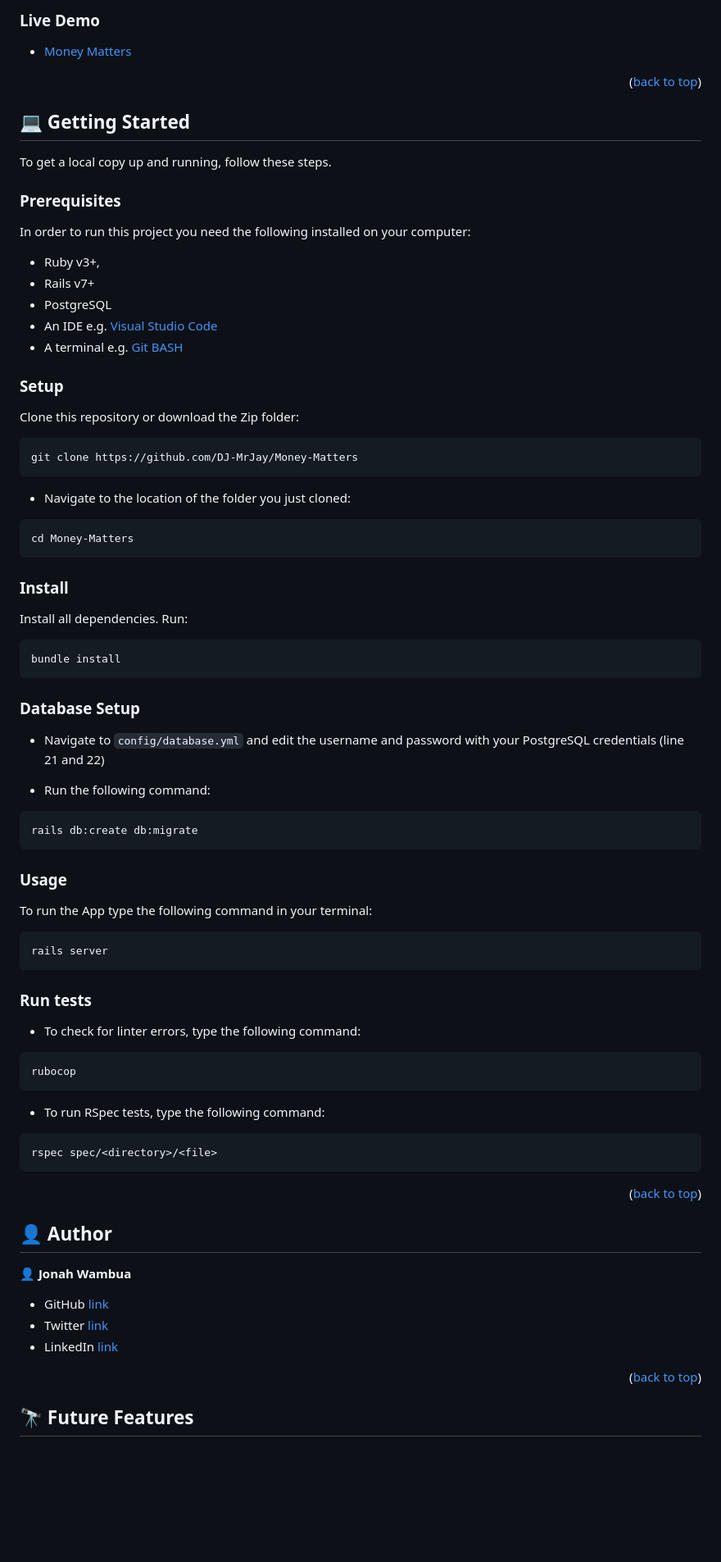
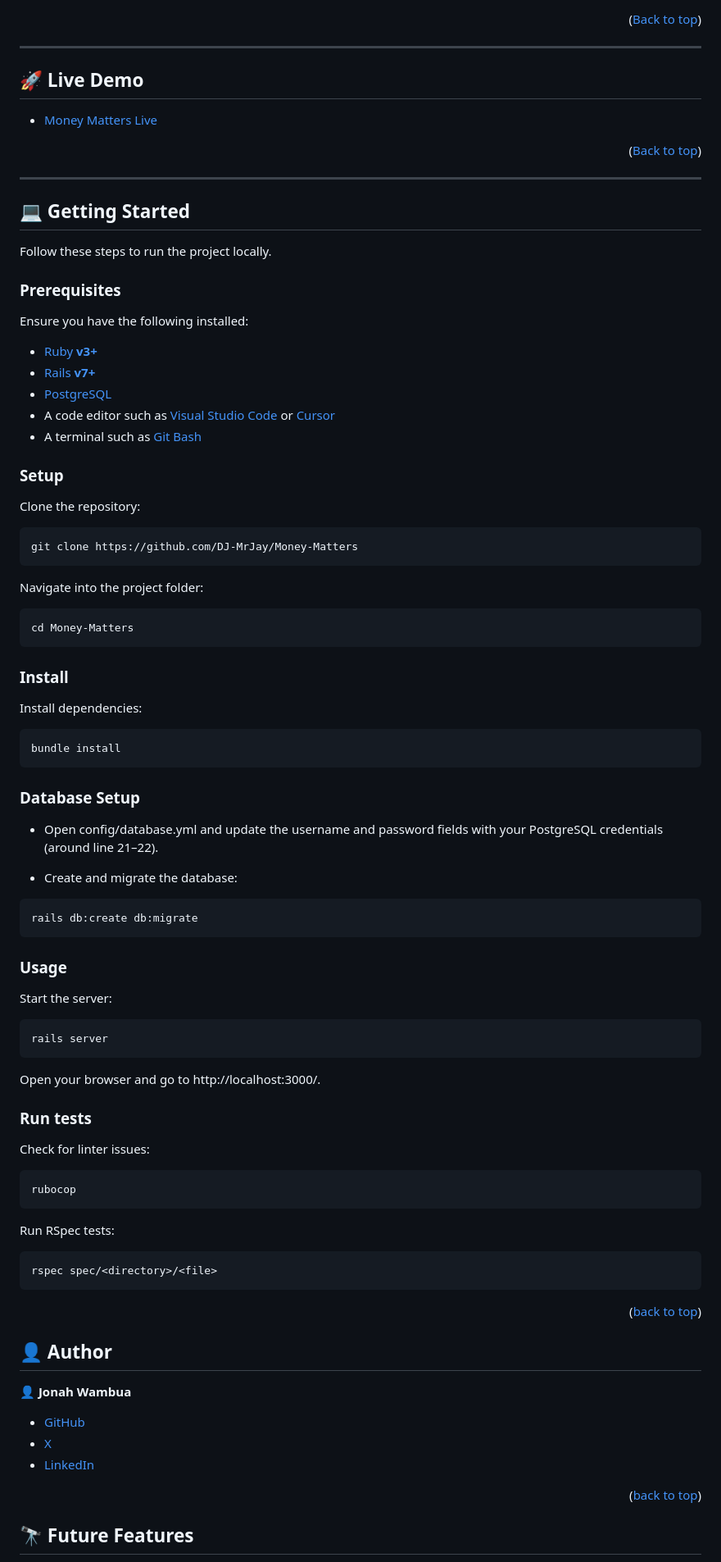
Before and after one commit to DJ-MrJay/Money-Matters, a Markdown page: README.md, the part around the change printed below. Shown: that part at 82% size. Drawn GitHub-style; blank space fills up the shorter version.

````diff
--- a/README.md
+++ b/README.md
@@ -57,72 +57,72 @@
 
-### Live Demo <a name="live-demo"></a>
-- [Money Matters](https://money-matters-p0pp.onrender.com/)
+<p align="right">(<a href="#readme-top">Back to top</a>)</p>
 
-<p align="right">(<a href="#readme-top">back to top</a>)</p>
+---
 
-<!-- GETTING STARTED -->
+## 🚀 Live Demo <a name="live-demo"></a>
+
+- [Money Matters Live](https://money-matters-p0pp.onrender.com/)
+
+<p align="right">(<a href="#readme-top">Back to top</a>)</p>
+
+---
 
 ## 💻 Getting Started <a name="getting-started"></a>
 
-To get a local copy up and running, follow these steps.
+Follow these steps to run the project locally.
 
 ### Prerequisites
-
-In order to run this project you need the following installed on your computer:
-- Ruby v3+,
-- Rails v7+
-- PostgreSQL
-- An IDE e.g. [Visual Studio Code](https://code.visualstudio.com/)
-- A terminal e.g. [Git BASH](https://gitforwindows.org/)
+Ensure you have the following installed:
+- [Ruby **v3+**](https://www.ruby-lang.org/en/documentation/installation/)
+- [Rails **v7+**](https://guides.rubyonrails.org/install_ruby_on_rails.html)
+- [PostgreSQL](https://www.postgresql.org/download/)
+- A code editor such as [Visual Studio Code](https://code.visualstudio.com/) or [Cursor](https://cursor.sh/)
+- A terminal such as [Git Bash](https://gitforwindows.org/)
 
 ### Setup
-
-Clone this repository or download the Zip folder:
-
-```
+Clone the repository:
+```bash
 git clone https://github.com/DJ-MrJay/Money-Matters
 ```
 
-- Navigate to the location of the folder you just cloned:
-
+Navigate into the project folder:
 ```
 cd Money-Matters
 ```
 
 ### Install
 
-Install all dependencies. Run:
-
+Install dependencies:
 ```
 bundle install
 ```
+
 ### Database Setup
 
-- Navigate to `config/database.yml` and edit the username and password with your PostgreSQL credentials (line 21 and 22)
+- Open config/database.yml and update the username and password fields with your PostgreSQL credentials (around line 21–22).
 
-- Run the following command:
+- Create and migrate the database:
 ```
 rails db:create db:migrate
 ```
 
 ### Usage
 
-To run the App type the following command in your terminal:
-
+Start the server:
 ```
 rails server
 ```
 
+Open your browser and go to http://localhost:3000/.
+
 ### Run tests
 
-- To check for linter errors, type the following command:
-
+Check for linter issues:
 ```
 rubocop
 ```
 
-- To run RSpec tests, type the following command:
-
+Run RSpec tests:
 ```
 rspec spec/<directory>/<file>
 ```
@@ -133,10 +133,9 @@ rspec spec/<directory>/<file>
 
 👤 **Jonah Wambua**
 
-- GitHub [link](https://github.com/DJ-MrJay)
-- Twitter [link](https://twitter.com/jonah_wambua)
-- LinkedIn [link](https://www.linkedin.com/in/jonah-wambua/)
-
+- [GitHub](https://github.com/DJ-MrJay)
+- [X](https://x.com/jonah_wambua)
+- [LinkedIn](https://www.linkedin.com/in/jonah-wambua/)
 
 <p align="right">(<a href="#readme-top">back to top</a>)</p>
 
````
Also changed, not shown: other parts of README.md (+29 -30 lines).
